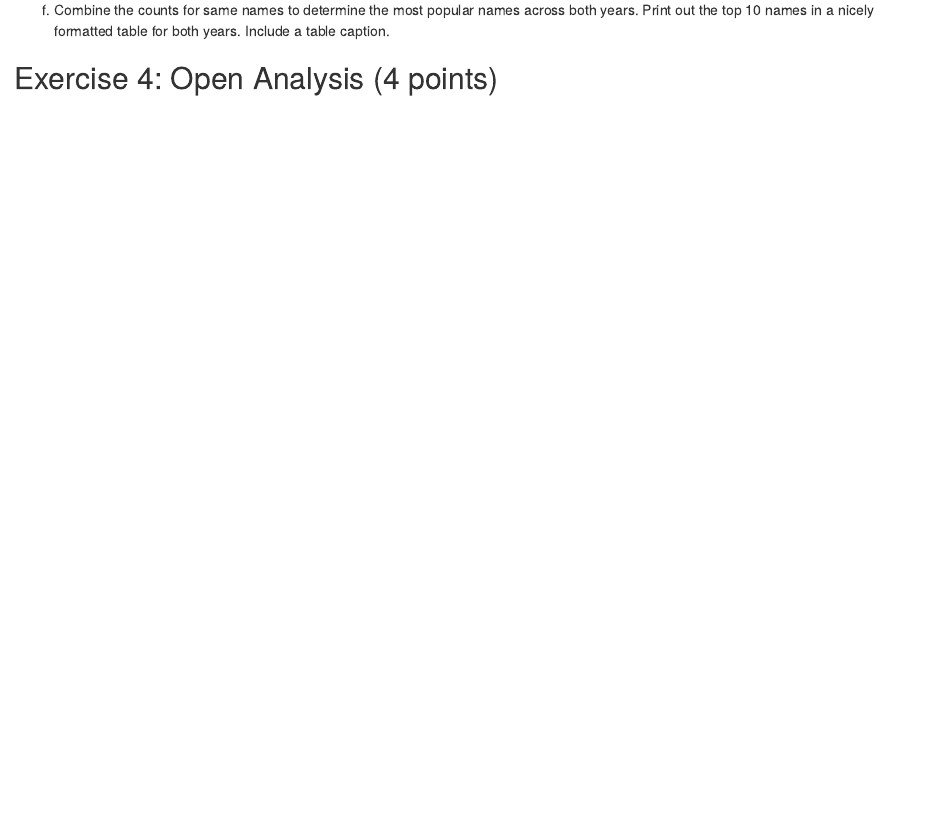
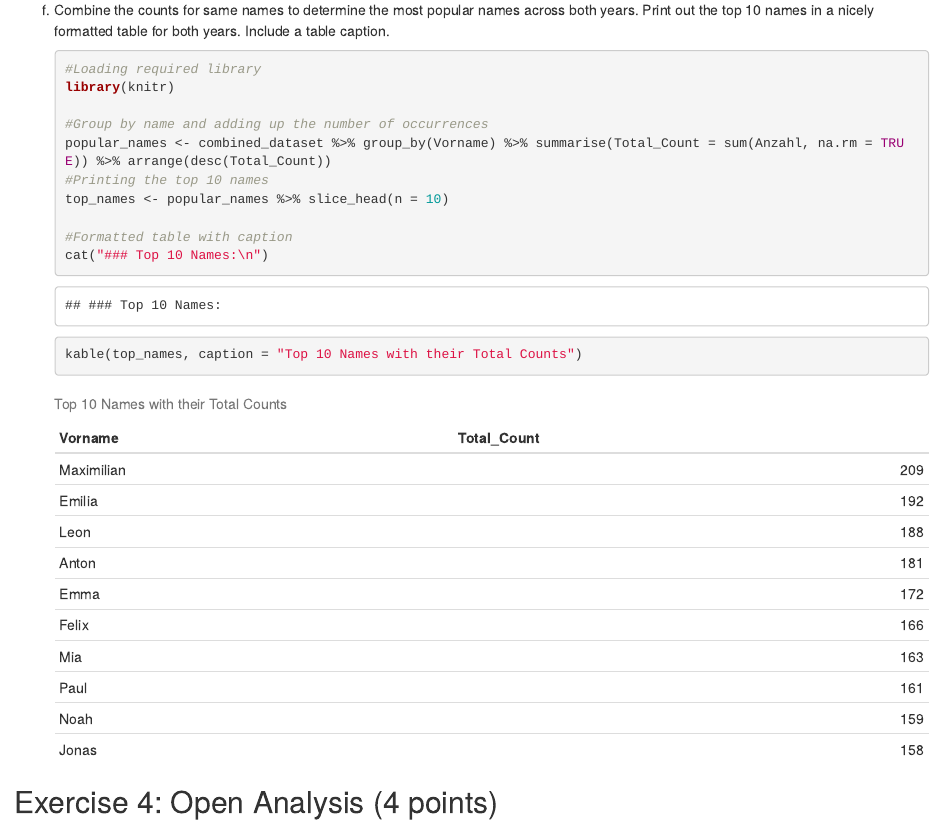
Before and after one commit to Hannahstrobel/exeRcise-sheet-3., an R Markdown document (ExerciseSheet_3_TEMPLATE.Rmd): the page in a window 1100 px wide, from 6370 px down. Rendered offline with R 4.5, knitr and Pandoc, with nearby package versions; drawn as R Markdown's standard HTML page in place of the format the file asks for.

Commit message:
3f Top 10 Names

````diff
--- a/ExerciseSheet_3_TEMPLATE.Rmd
+++ b/ExerciseSheet_3_TEMPLATE.Rmd
@@ -199,6 +199,20 @@ f)  Combine the counts for same names to determine the most popular
     names across both years. Print out the top 10 names in a nicely
     formatted table for both years. Include a table caption.
 
+    ```{r}
+    #Loading required library
+    library(knitr)
+
+    #Group by name and adding up the number of occurrences
+    popular_names <- combined_dataset %>% group_by(Vorname) %>% summarise(Total_Count = sum(Anzahl, na.rm = TRUE)) %>% arrange(desc(Total_Count))
+    #Printing the top 10 names
+    top_names <- popular_names %>% slice_head(n = 10)
+
+    #Formatted table with caption
+    cat("### Top 10 Names:\n")
+    kable(top_names, caption = "Top 10 Names with their Total Counts")
+    ```
+
 ## Exercise 4: Open Analysis (4 points)
 
 This exercise is a bit more open-ended. You can choose any dataset from
````
